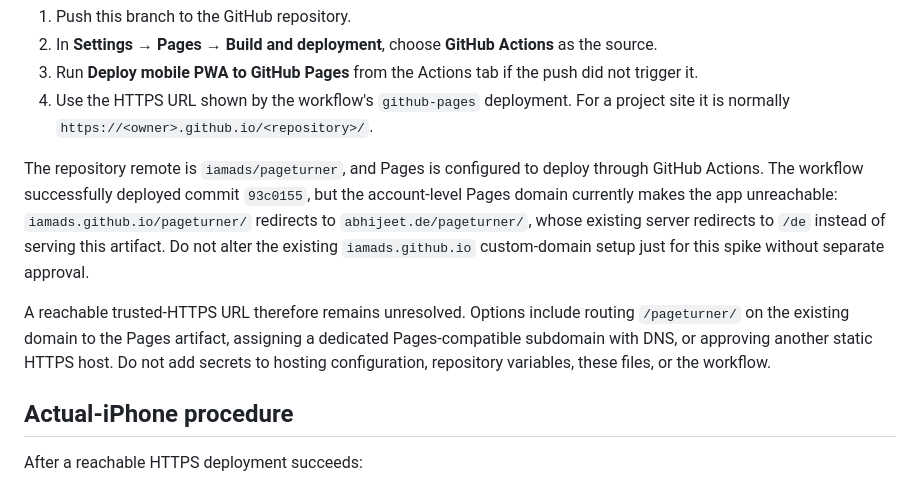
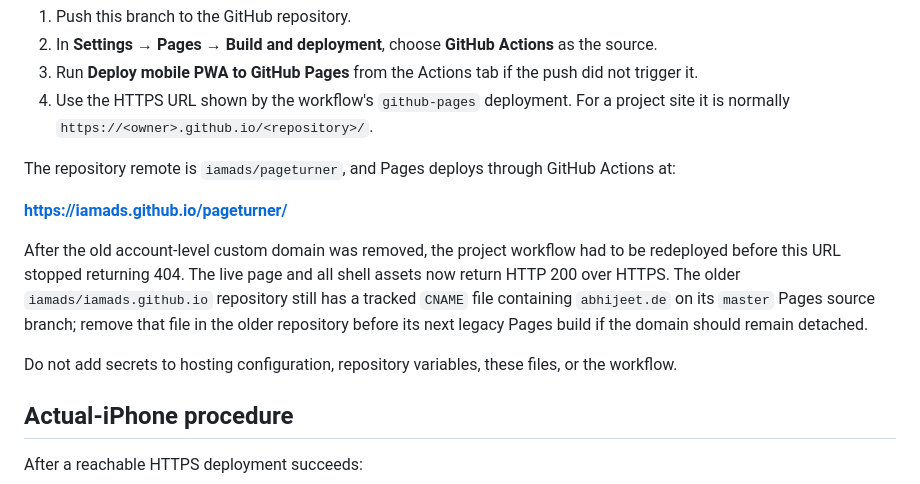
Before and after one commit to iamads/pageturner, a Markdown page: mobile-pwa/README.md, the part around the change. GitHub-like rendering.

Commit message:
record live GitHub Pages deployment

```diff
--- a/mobile-pwa/README.md
+++ b/mobile-pwa/README.md
@@ -38,9 +38,13 @@ One-time repository setup:
 3. Run **Deploy mobile PWA to GitHub Pages** from the Actions tab if the push did not trigger it.
 4. Use the HTTPS URL shown by the workflow's `github-pages` deployment. For a project site it is normally `https://<owner>.github.io/<repository>/`.
 
-The repository remote is `iamads/pageturner`, and Pages is configured to deploy through GitHub Actions. The workflow successfully deployed commit `93c0155`, but the account-level Pages domain currently makes the app unreachable: `iamads.github.io/pageturner/` redirects to `abhijeet.de/pageturner/`, whose existing server redirects to `/de` instead of serving this artifact. Do not alter the existing `iamads.github.io` custom-domain setup just for this spike without separate approval.
+The repository remote is `iamads/pageturner`, and Pages deploys through GitHub Actions at:
 
-A reachable trusted-HTTPS URL therefore remains unresolved. Options include routing `/pageturner/` on the existing domain to the Pages artifact, assigning a dedicated Pages-compatible subdomain with DNS, or approving another static HTTPS host. Do not add secrets to hosting configuration, repository variables, these files, or the workflow.
+**https://iamads.github.io/pageturner/**
+
+After the old account-level custom domain was removed, the project workflow had to be redeployed before this URL stopped returning 404. The live page and all shell assets now return HTTP 200 over HTTPS. The older `iamads/iamads.github.io` repository still has a tracked `CNAME` file containing `abhijeet.de` on its `master` Pages source branch; remove that file in the older repository before its next legacy Pages build if the domain should remain detached.
+
+Do not add secrets to hosting configuration, repository variables, these files, or the workflow.
 
 ## Actual-iPhone procedure
 
```
Also changed, not shown: docs/mobile-pwa-handoff.md (+3 -3 lines), roadmap.md (+6 -5 lines).
